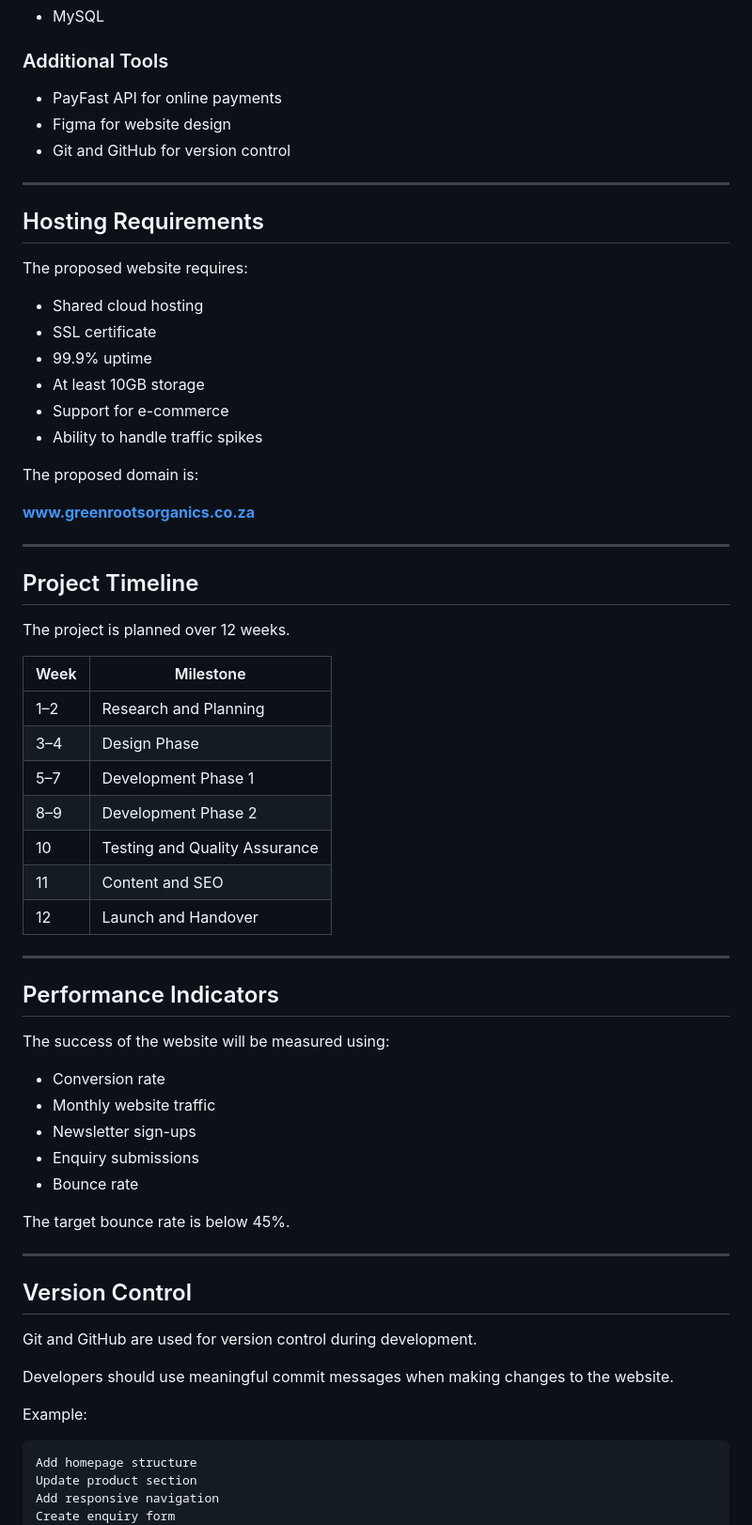
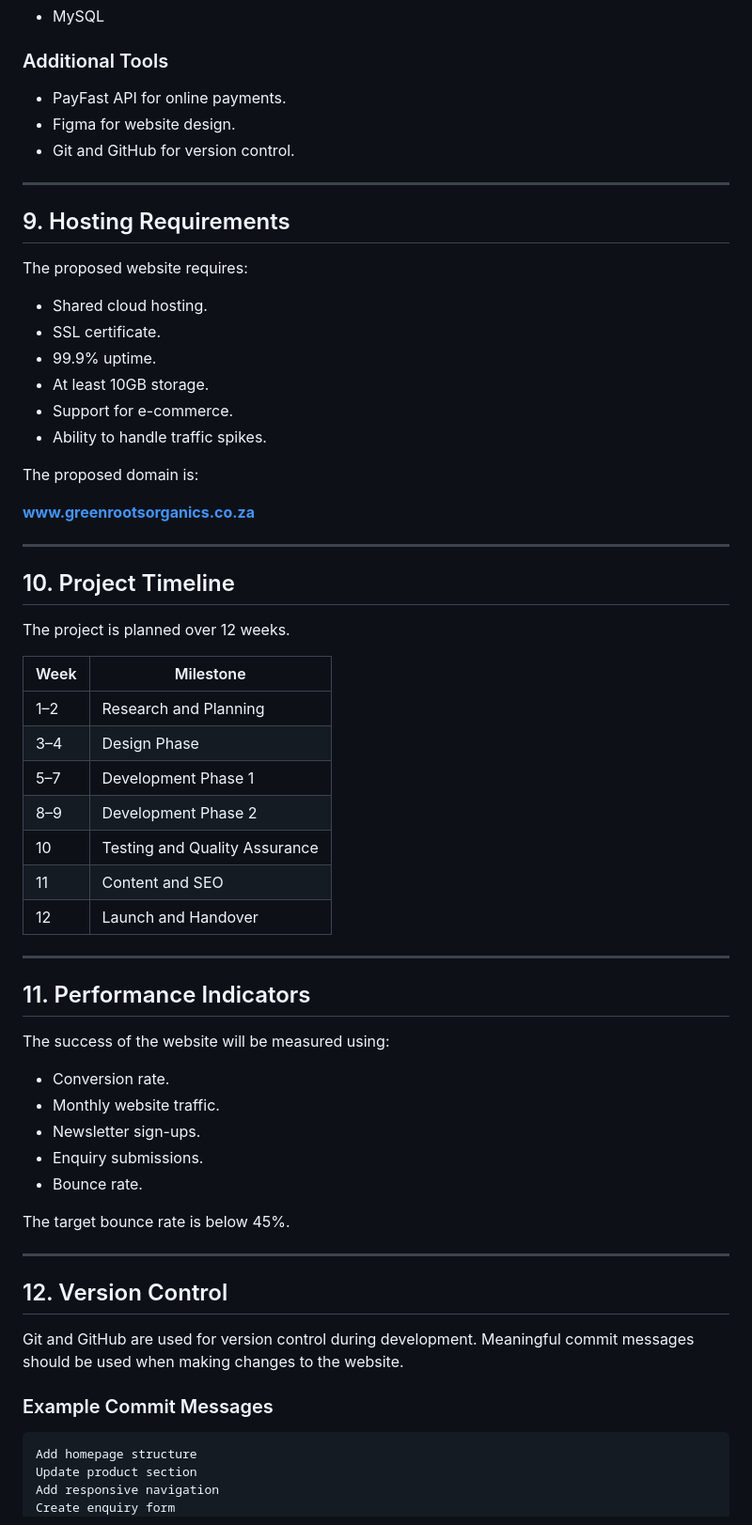
Before and after one commit to khanya-kota/My-website, a Markdown page: README.md, the part around one of its changes. Shown at 94% size. Rendered like a GitHub page.

````diff
--- a/README.md
+++ b/README.md
@@ -168,22 +216,22 @@ Alternatively:
 
 ### Additional Tools
 
-- PayFast API for online payments
-- Figma for website design
-- Git and GitHub for version control
+- PayFast API for online payments.
+- Figma for website design.
+- Git and GitHub for version control.
 
 ---
 
-## Hosting Requirements
+## 9. Hosting Requirements
 
 The proposed website requires:
 
-- Shared cloud hosting
-- SSL certificate
-- 99.9% uptime
-- At least 10GB storage
-- Support for e-commerce
-- Ability to handle traffic spikes
+- Shared cloud hosting.
+- SSL certificate.
+- 99.9% uptime.
+- At least 10GB storage.
+- Support for e-commerce.
+- Ability to handle traffic spikes.
 
 The proposed domain is:
 
@@ -191,12 +239,12 @@ The proposed domain is:
 
 ---
 
-## Project Timeline
+## 10. Project Timeline
 
 The project is planned over 12 weeks.
 
 | Week | Milestone |
-|------|-----------|
+|---|---|
 | 1–2 | Research and Planning |
 | 3–4 | Design Phase |
 | 5–7 | Development Phase 1 |
@@ -207,28 +255,25 @@ The project is planned over 12 weeks.
 
 ---
 
-## Performance Indicators
+## 11. Performance Indicators
 
 The success of the website will be measured using:
 
-- Conversion rate
-- Monthly website traffic
-- Newsletter sign-ups
-- Enquiry submissions
-- Bounce rate
+- Conversion rate.
+- Monthly website traffic.
+- Newsletter sign-ups.
+- Enquiry submissions.
+- Bounce rate.
 
 The target bounce rate is below 45%.
 
 ---
 
-## Version Control
+## 12. Version Control
 
-Git and GitHub are used for version control during development.
+Git and GitHub are used for version control during development. Meaningful commit messages should be used when making changes to the website.
 
-Developers should use meaningful commit messages when making changes to the
-website.
-
-Example:
+### Example Commit Messages
 
 ```text
 Add homepage structure
````
Also changed, not shown: other parts of README.md (+166 -95 lines).
